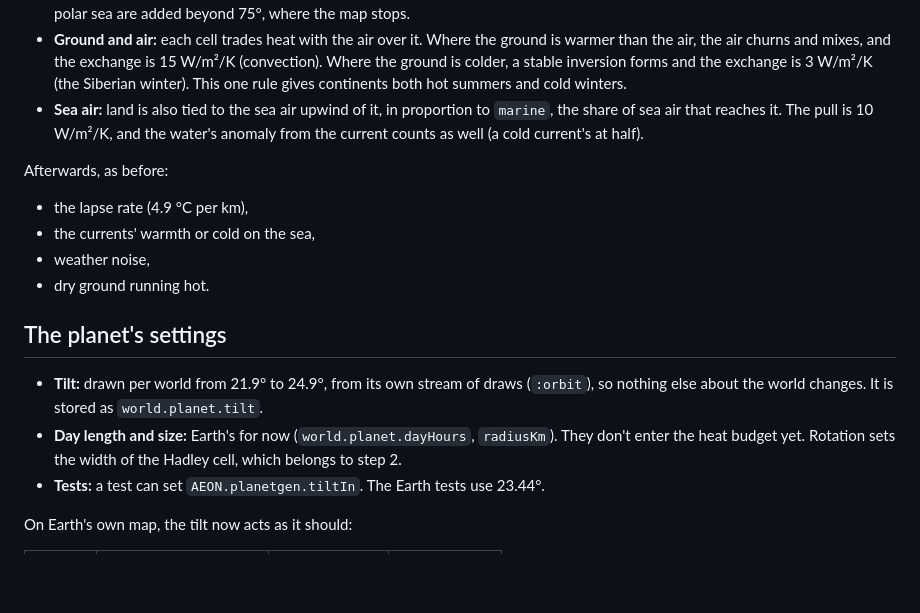
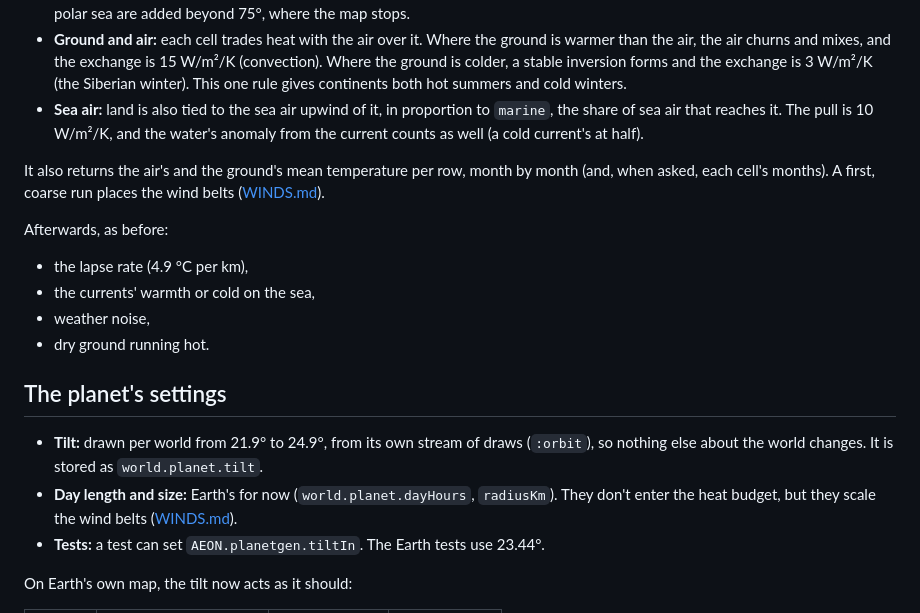
Before and after one commit to LemmensDaan/aeon-chronicle, a Markdown page: docs/ENERGY_BALANCE.md, the part around the change. Rendered like a GitHub page; blank space fills up the shorter version.

```diff
--- a/docs/ENERGY_BALANCE.md
+++ b/docs/ENERGY_BALANCE.md
@@ -28,6 +28,9 @@ layer. It is run for 4 years of 36 steps, and the last year is kept as 12 monthl
   share of sea air that reaches it. The pull is 10 W/m²/K, and the water's anomaly from the
   current counts as well (a cold current's at half).
 
+It also returns the air's and the ground's mean temperature per row, month by month (and, when
+asked, each cell's months). A first, coarse run places the wind belts ([WINDS.md](WINDS.md)).
+
 Afterwards, as before:
 - the lapse rate (4.9 °C per km),
 - the currents' warmth or cold on the sea,
@@ -39,7 +42,7 @@ Afterwards, as before:
 - **Tilt:** drawn per world from 21.9° to 24.9°, from its own stream of draws (`:orbit`), so
   nothing else about the world changes. It is stored as `world.planet.tilt`.
 - **Day length and size:** Earth's for now (`world.planet.dayHours`, `radiusKm`). They don't
-  enter the heat budget yet. Rotation sets the width of the Hadley cell, which belongs to step 2.
+  enter the heat budget, but they scale the wind belts ([WINDS.md](WINDS.md)).
 - **Tests:** a test can set `AEON.planetgen.tiltIn`. The Earth tests use 23.44°.
 
 On Earth's own map, the tilt now acts as it should:
```
Also changed, not shown: HANDOFF.md (+11 -0 lines), docs/EARTH_CLIMATE_TEST.md (+10 -0 lines), docs/WINDS.md (added, +93 -0 lines), docs/worldgen/earth-koppen.png, docs/worldgen/earth-rain.png, docs/worldgen/earth-range.png, docs/worldgen/earth-summer-rain.png, docs/worldgen/earth-temperature.png, 3 other files.
